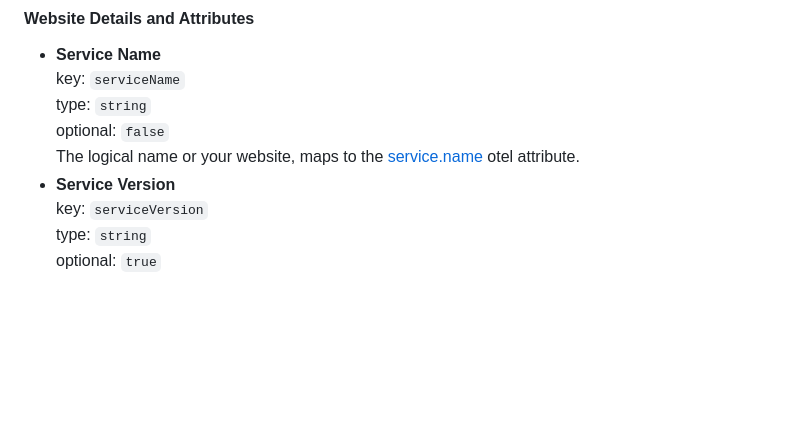
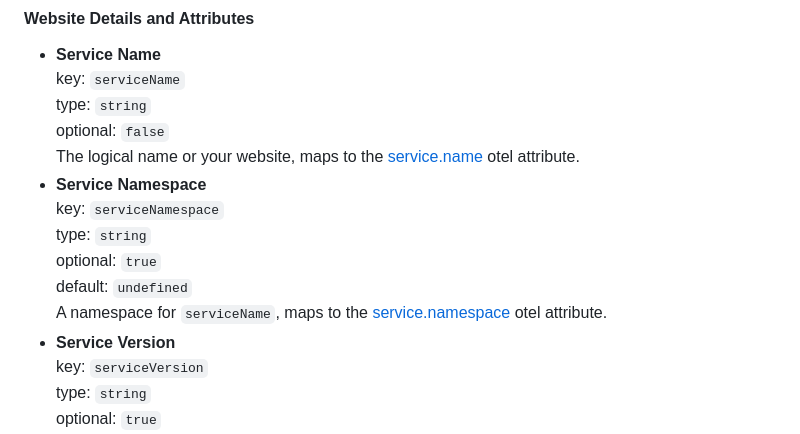
Before and after one commit to dash0hq/dash0-sdk-web, a Markdown page: INSTALL.md, the part around the change. Drawn GitHub-style; blank space fills up the shorter version.

Commit message:
chore: add missing docs for `service.namespace` (#82)

```diff
--- a/INSTALL.md
+++ b/INSTALL.md
@@ -238,6 +238,14 @@ These functionalities requires the use of Next.js:
   optional: `false`<br>
   The logical name or your website, maps to
   the [service.name](https://opentelemetry.io/docs/specs/semconv/registry/attributes/service/#service-name) otel
+  attribute.
+- **Service Namespace**<br>
+  key: `serviceNamespace`<br>
+  type: `string`<br>
+  optional: `true`<br>
+  default: `undefined`<br>
+  A namespace for `serviceName`, maps to
+  the [service.namespace](https://opentelemetry.io/docs/specs/semconv/registry/attributes/service/#service-namespace) otel
   attribute.
 - **Service Version**<br>
   key: `serviceVersion`<br>
```
